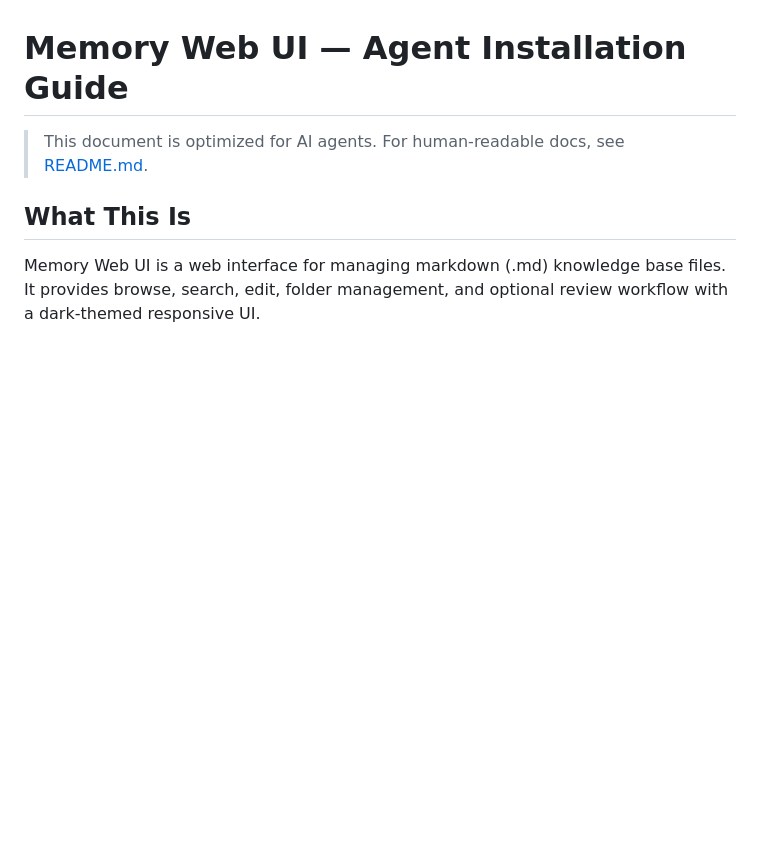
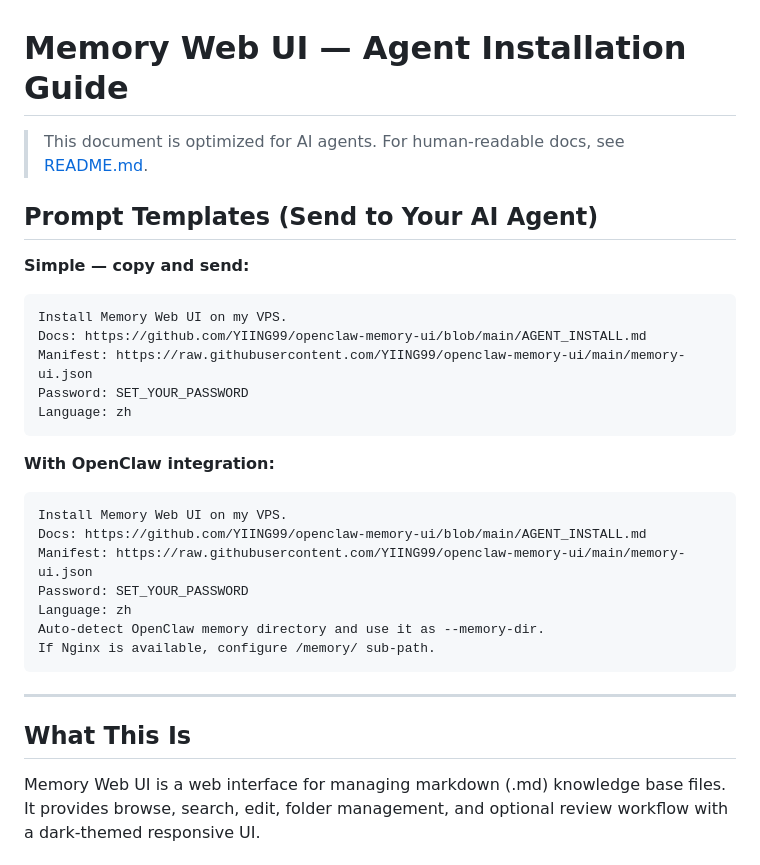
Before and after one commit to YIING99/openclaw-memory-ui, a Markdown page: AGENT_INSTALL.md, the part around the change. Rendered like a GitHub page; blank space fills up the shorter version.

Commit message:
docs: add AI agent one-liner install prompt templates
Add "Prompt Templates" section to AGENT_INSTALL.md with copy-paste
ready messages for AI agents. Add "AI Agent Auto-Install" section
to README (both English and Chinese) so users know they can send
a single message to their AI assistant to auto-install Memory Web UI.

Co-Authored-By: Claude Opus 4.6 <noreply@anthropic.com>

````diff
--- a/AGENT_INSTALL.md
+++ b/AGENT_INSTALL.md
@@ -1,6 +1,32 @@
 # Memory Web UI — Agent Installation Guide
 
 > This document is optimized for AI agents. For human-readable docs, see [README.md](README.md).
+
+## Prompt Templates (Send to Your AI Agent)
+
+**Simple — copy and send:**
+
+```
+Install Memory Web UI on my VPS.
+Docs: https://github.com/YIING99/openclaw-memory-ui/blob/main/AGENT_INSTALL.md
+Manifest: https://raw.githubusercontent.com/YIING99/openclaw-memory-ui/main/memory-ui.json
+Password: SET_YOUR_PASSWORD
+Language: zh
+```
+
+**With OpenClaw integration:**
+
+```
+Install Memory Web UI on my VPS.
+Docs: https://github.com/YIING99/openclaw-memory-ui/blob/main/AGENT_INSTALL.md
+Manifest: https://raw.githubusercontent.com/YIING99/openclaw-memory-ui/main/memory-ui.json
+Password: SET_YOUR_PASSWORD
+Language: zh
+Auto-detect OpenClaw memory directory and use it as --memory-dir.
+If Nginx is available, configure /memory/ sub-path.
+```
+
+---
 
 ## What This Is
 
````
Also changed, not shown: README.md (+14 -0 lines).
